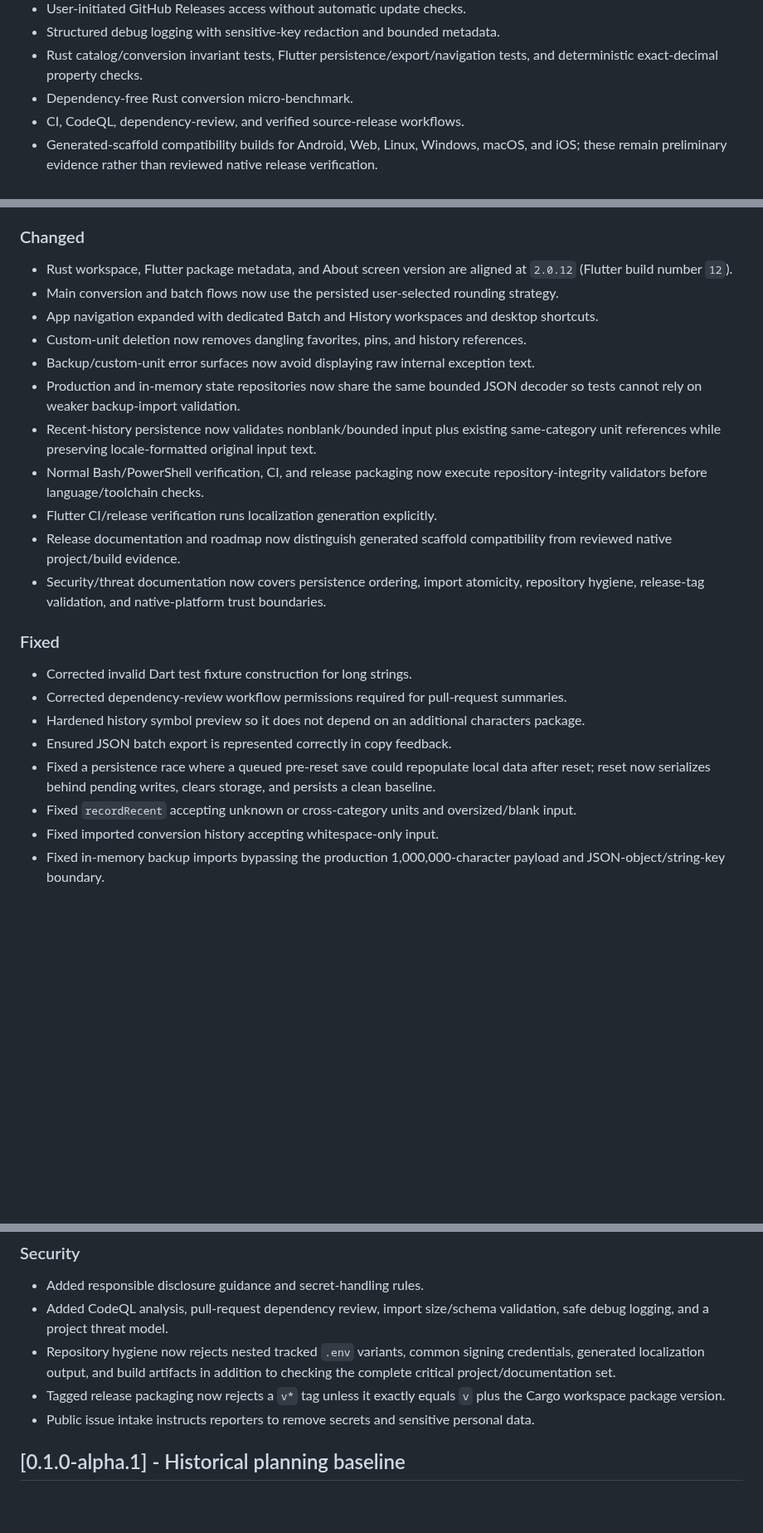
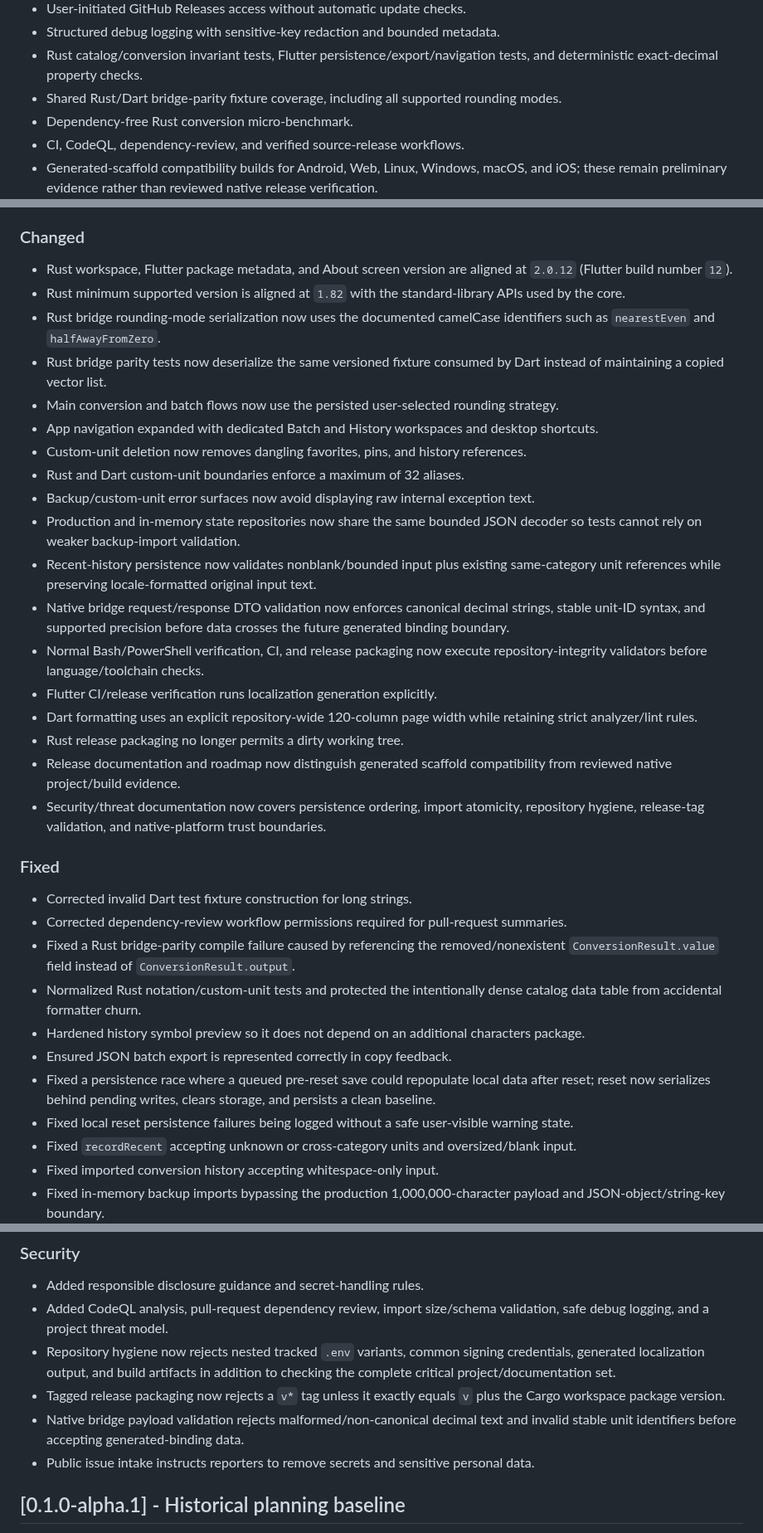
Before and after one commit to sanskarIN/unitflow, a Markdown page: CHANGELOG.md, 3 parts joined by grey strips. Shown at 83% size. Rendered like a GitHub page; blank space fills up the shorter version.

Commit message:
docs: record final 2.0.12 hardening fixes

```diff
--- a/CHANGELOG.md
+++ b/CHANGELOG.md
@@ -22,6 +22,7 @@ No additional changes are queued beyond the `2.0.12` development snapshot docume
 - User-initiated GitHub Releases access without automatic update checks.
 - Structured debug logging with sensitive-key redaction and bounded metadata.
 - Rust catalog/conversion invariant tests, Flutter persistence/export/navigation tests, and deterministic exact-decimal property checks.
+- Shared Rust/Dart bridge-parity fixture coverage, including all supported rounding modes.
 - Dependency-free Rust conversion micro-benchmark.
 - CI, CodeQL, dependency-review, and verified source-release workflows.
 - Generated-scaffold compatibility builds for Android, Web, Linux, Windows, macOS, and iOS; these remain preliminary evidence rather than reviewed native release verification.
@@ -37,14 +38,21 @@ No additional changes are queued beyond the `2.0.12` development snapshot docume
 ### Changed
 
 - Rust workspace, Flutter package metadata, and About screen version are aligned at `2.0.12` (Flutter build number `12`).
+- Rust minimum supported version is aligned at `1.82` with the standard-library APIs used by the core.
+- Rust bridge rounding-mode serialization now uses the documented camelCase identifiers such as `nearestEven` and `halfAwayFromZero`.
+- Rust bridge parity tests now deserialize the same versioned fixture consumed by Dart instead of maintaining a copied vector list.
 - Main conversion and batch flows now use the persisted user-selected rounding strategy.
 - App navigation expanded with dedicated Batch and History workspaces and desktop shortcuts.
 - Custom-unit deletion now removes dangling favorites, pins, and history references.
+- Rust and Dart custom-unit boundaries enforce a maximum of 32 aliases.
 - Backup/custom-unit error surfaces now avoid displaying raw internal exception text.
 - Production and in-memory state repositories now share the same bounded JSON decoder so tests cannot rely on weaker backup-import validation.
 - Recent-history persistence now validates nonblank/bounded input plus existing same-category unit references while preserving locale-formatted original input text.
+- Native bridge request/response DTO validation now enforces canonical decimal strings, stable unit-ID syntax, and supported precision before data crosses the future generated binding boundary.
 - Normal Bash/PowerShell verification, CI, and release packaging now execute repository-integrity validators before language/toolchain checks.
 - Flutter CI/release verification runs localization generation explicitly.
+- Dart formatting uses an explicit repository-wide 120-column page width while retaining strict analyzer/lint rules.
+- Rust release packaging no longer permits a dirty working tree.
 - Release documentation and roadmap now distinguish generated scaffold compatibility from reviewed native project/build evidence.
 - Security/threat documentation now covers persistence ordering, import atomicity, repository hygiene, release-tag validation, and native-platform trust boundaries.
 
@@ -52,9 +60,12 @@ No additional changes are queued beyond the `2.0.12` development snapshot docume
 
 - Corrected invalid Dart test fixture construction for long strings.
 - Corrected dependency-review workflow permissions required for pull-request summaries.
+- Fixed a Rust bridge-parity compile failure caused by referencing the removed/nonexistent `ConversionResult.value` field instead of `ConversionResult.output`.
+- Normalized Rust notation/custom-unit tests and protected the intentionally dense catalog data table from accidental formatter churn.
 - Hardened history symbol preview so it does not depend on an additional characters package.
 - Ensured JSON batch export is represented correctly in copy feedback.
 - Fixed a persistence race where a queued pre-reset save could repopulate local data after reset; reset now serializes behind pending writes, clears storage, and persists a clean baseline.
+- Fixed local reset persistence failures being logged without a safe user-visible warning state.
 - Fixed `recordRecent` accepting unknown or cross-category units and oversized/blank input.
 - Fixed imported conversion history accepting whitespace-only input.
 - Fixed in-memory backup imports bypassing the production 1,000,000-character payload and JSON-object/string-key boundary.
@@ -66,6 +77,7 @@ No additional changes are queued beyond the `2.0.12` development snapshot docume
 - Added CodeQL analysis, pull-request dependency review, import size/schema validation, safe debug logging, and a project threat model.
 - Repository hygiene now rejects nested tracked `.env` variants, common signing credentials, generated localization output, and build artifacts in addition to checking the complete critical project/documentation set.
 - Tagged release packaging now rejects a `v*` tag unless it exactly equals `v` plus the Cargo workspace package version.
+- Native bridge payload validation rejects malformed/non-canonical decimal text and invalid stable unit identifiers before accepting generated-binding data.
 - Public issue intake instructs reporters to remove secrets and sensitive personal data.
 
 ## [0.1.0-alpha.1] - Historical planning baseline
```
